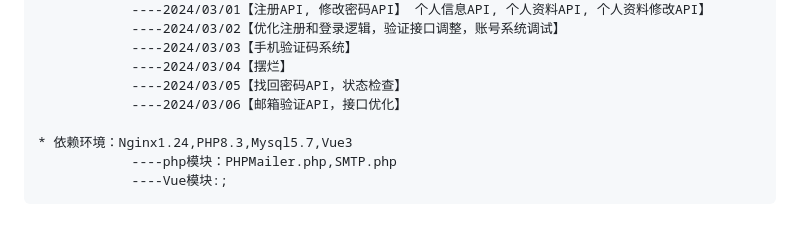
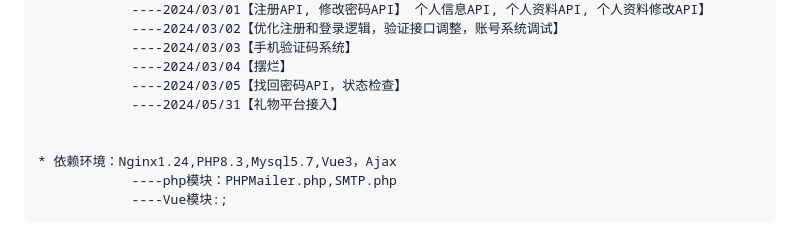
Before and after one commit to Guaxier/QurStar, a Markdown page: README.md, the part around the change. GitHub-like rendering.

Commit message:
更新文档

```diff
--- a/README.md
+++ b/README.md
@@ -15,9 +15,10 @@
                 ----2024/03/03【手机验证码系统】
                 ----2024/03/04【摆烂】
                 ----2024/03/05【找回密码API，状态检查】
-                ----2024/03/06【邮箱验证API，接口优化】
+                ----2024/05/31【礼物平台接入】
 
-    * 依赖环境：Nginx1.24,PHP8.3,Mysql5.7,Vue3
+
+    * 依赖环境：Nginx1.24,PHP8.3,Mysql5.7,Vue3，Ajax
                 ----php模块：PHPMailer.php,SMTP.php
                 ----Vue模块:;
 
```
